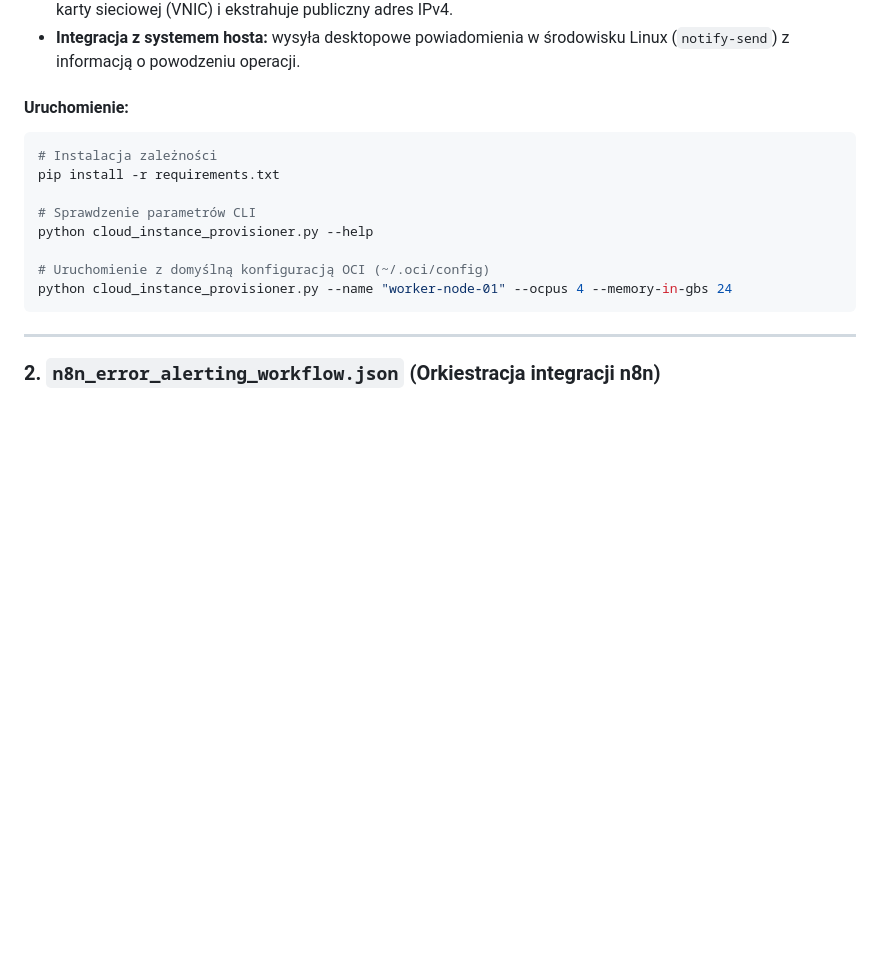
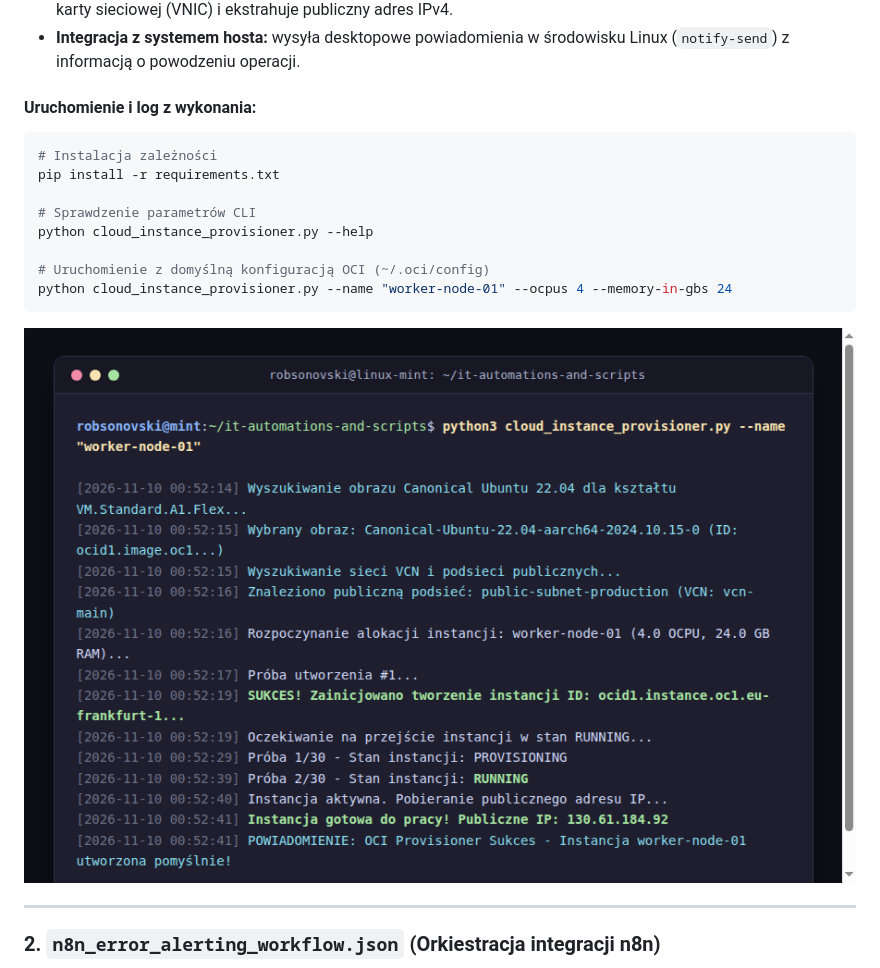
Before and after one commit to robsonovski/it-automations-and-scripts, a Markdown page: README.md, the part around the change. GitHub-like rendering; pictures changed too: assets/python_cli_execution.png (added); blank space fills up the shorter version.

Commit message:
docs: add execution screenshot for CLI provisioner

````diff
--- a/README.md
+++ b/README.md
@@ -19,7 +19,7 @@ Autonomiczne narzędzie CLI do automatyzacji wdrożeń i provisioningu maszyn wi
 * **Weryfikacja cyklu życia:** odpytuje API o stan instancji (`lifecycle_state == 'RUNNING'`), weryfikuje przypisanie karty sieciowej (VNIC) i ekstrahuje publiczny adres IPv4.
 * **Integracja z systemem hosta:** wysyła desktopowe powiadomienia w środowisku Linux (`notify-send`) z informacją o powodzeniu operacji.
 
-#### Uruchomienie:
+#### Uruchomienie i log z wykonania:
 ```bash
 # Instalacja zależności
 pip install -r requirements.txt
@@ -30,6 +30,8 @@ python cloud_instance_provisioner.py --help
 # Uruchomienie z domyślną konfiguracją OCI (~/.oci/config)
 python cloud_instance_provisioner.py --name "worker-node-01" --ocpus 4 --memory-in-gbs 24
 ```
+
+![Log wykonania skryptu CLI](assets/python_cli_execution.png)
 
 ---
 
````
